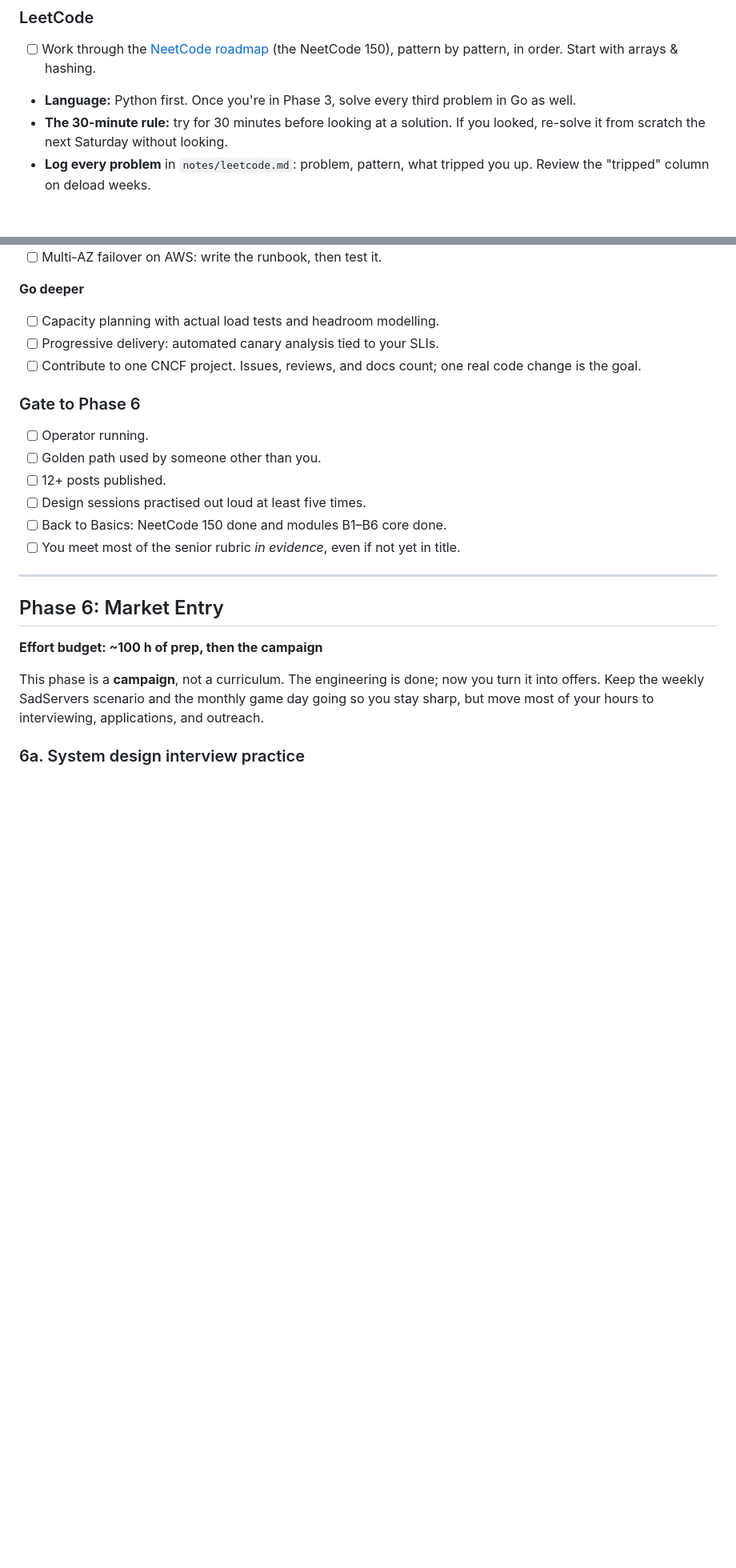
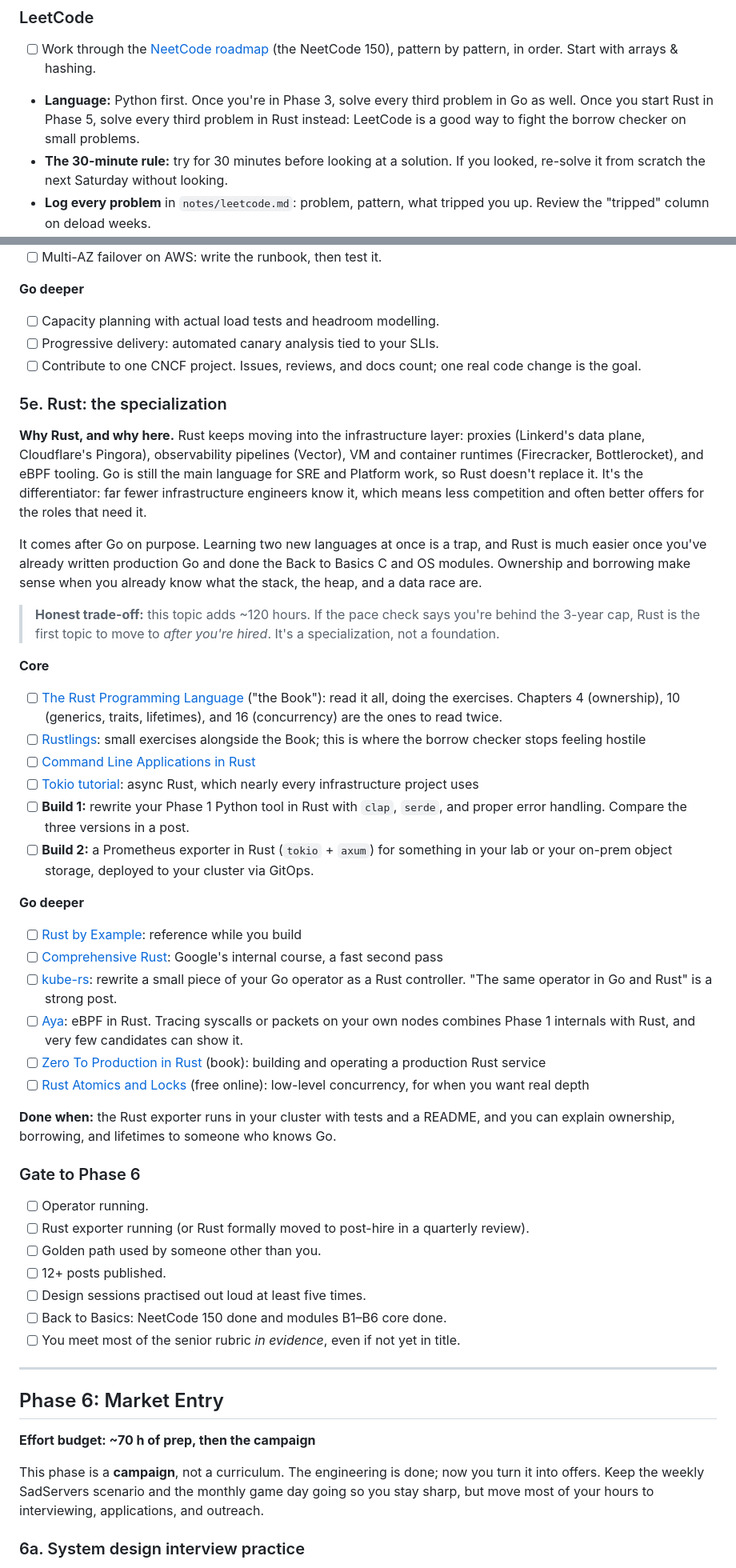
Before and after one commit to moabdelazem/Roadmap, a Markdown page: README.md, 2 parts joined by grey strips. Shown at 80% size. Drawn GitHub-style; blank space fills up the shorter version.

```diff
--- a/README.md
+++ b/README.md
@@ -334,7 +334,8 @@ the topic changes.
 - [ ] Work through the [NeetCode roadmap](https://neetcode.io/roadmap) (the
   NeetCode 150), pattern by pattern, in order. Start with arrays & hashing.
 - **Language:** Python first. Once you're in Phase 3, solve every third problem
-  in Go as well.
+  in Go as well. Once you start Rust in Phase 5, solve every third problem in
+  Rust instead: LeetCode is a good way to fight the borrow checker on small problems.
 - **The 30-minute rule:** try for 30 minutes before looking at a solution. If you
   looked, re-solve it from scratch the next Saturday without looking.
 - **Log every problem** in `notes/leetcode.md`: problem, pattern, what tripped
@@ -979,8 +980,47 @@ build work. That's also why the skill is scarce and well paid.
 - [ ] Progressive delivery: automated canary analysis tied to your SLIs.
 - [ ] Contribute to one CNCF project. Issues, reviews, and docs count; one real code change is the goal.
 
+### 5e. Rust: the specialization
+
+**Why Rust, and why here.** Rust keeps moving into the infrastructure layer:
+proxies (Linkerd's data plane, Cloudflare's Pingora), observability pipelines
+(Vector), VM and container runtimes (Firecracker, Bottlerocket), and eBPF
+tooling. Go is still the main language for SRE and Platform work, so Rust
+doesn't replace it. It's the differentiator: far fewer infrastructure engineers
+know it, which means less competition and often better offers for the roles
+that need it.
+
+It comes after Go on purpose. Learning two new languages at once is a trap, and
+Rust is much easier once you've already written production Go and done the
+Back to Basics C and OS modules. Ownership and borrowing make sense when you
+already know what the stack, the heap, and a data race are.
+
+> **Honest trade-off:** this topic adds ~120 hours. If the pace check says you're
+> behind the 3-year cap, Rust is the first topic to move to *after you're hired*.
+> It's a specialization, not a foundation.
+
+**Core**
+- [ ] [The Rust Programming Language](https://doc.rust-lang.org/book/) ("the Book"): read it all, doing the exercises. Chapters 4 (ownership), 10 (generics, traits, lifetimes), and 16 (concurrency) are the ones to read twice.
+- [ ] [Rustlings](https://github.com/rust-lang/rustlings): small exercises alongside the Book; this is where the borrow checker stops feeling hostile
+- [ ] [Command Line Applications in Rust](https://rust-cli.github.io/book/)
+- [ ] [Tokio tutorial](https://tokio.rs/tokio/tutorial): async Rust, which nearly every infrastructure project uses
+- [ ] **Build 1:** rewrite your Phase 1 Python tool in Rust with `clap`, `serde`, and proper error handling. Compare the three versions in a post.
+- [ ] **Build 2:** a Prometheus exporter in Rust (`tokio` + `axum`) for something in your lab or your on-prem object storage, deployed to your cluster via GitOps.
+
+**Go deeper**
+- [ ] [Rust by Example](https://doc.rust-lang.org/rust-by-example/): reference while you build
+- [ ] [Comprehensive Rust](https://google.github.io/comprehensive-rust/): Google's internal course, a fast second pass
+- [ ] [kube-rs](https://kube.rs): rewrite a small piece of your Go operator as a Rust controller. "The same operator in Go and Rust" is a strong post.
+- [ ] [Aya](https://aya-rs.dev/book/): eBPF in Rust. Tracing syscalls or packets on your own nodes combines Phase 1 internals with Rust, and very few candidates can show it.
+- [ ] [Zero To Production in Rust](https://www.zero2prod.com) (book): building and operating a production Rust service
+- [ ] [Rust Atomics and Locks](https://marabos.nl/atomics/) (free online): low-level concurrency, for when you want real depth
+
+**Done when:** the Rust exporter runs in your cluster with tests and a README,
+and you can explain ownership, borrowing, and lifetimes to someone who knows Go.
+
 ### Gate to Phase 6
 - [ ] Operator running.
+- [ ] Rust exporter running (or Rust formally moved to post-hire in a quarterly review).
 - [ ] Golden path used by someone other than you.
 - [ ] 12+ posts published.
 - [ ] Design sessions practised out loud at least five times.
@@ -990,7 +1030,7 @@ build work. That's also why the skill is scarce and well paid.
 ---
 
 ## Phase 6: Market Entry
-**Effort budget: ~100 h of prep, then the campaign**
+**Effort budget: ~70 h of prep, then the campaign**
 
 This phase is a **campaign**, not a curriculum. The engineering is done; now you
 turn it into offers. Keep the weekly SadServers scenario and the monthly game day
```
Also changed, not shown: other parts of README.md (+19 -9 lines).
